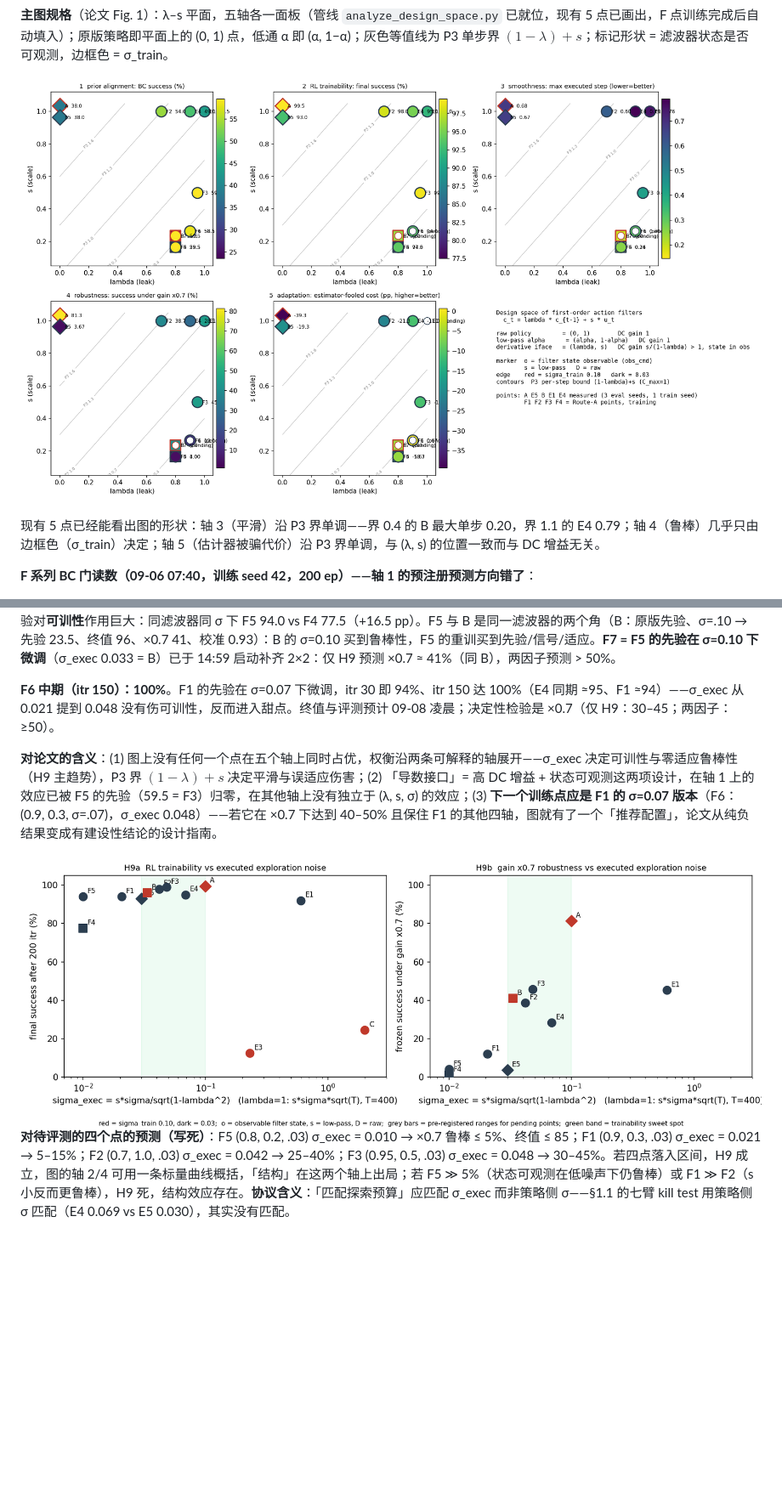
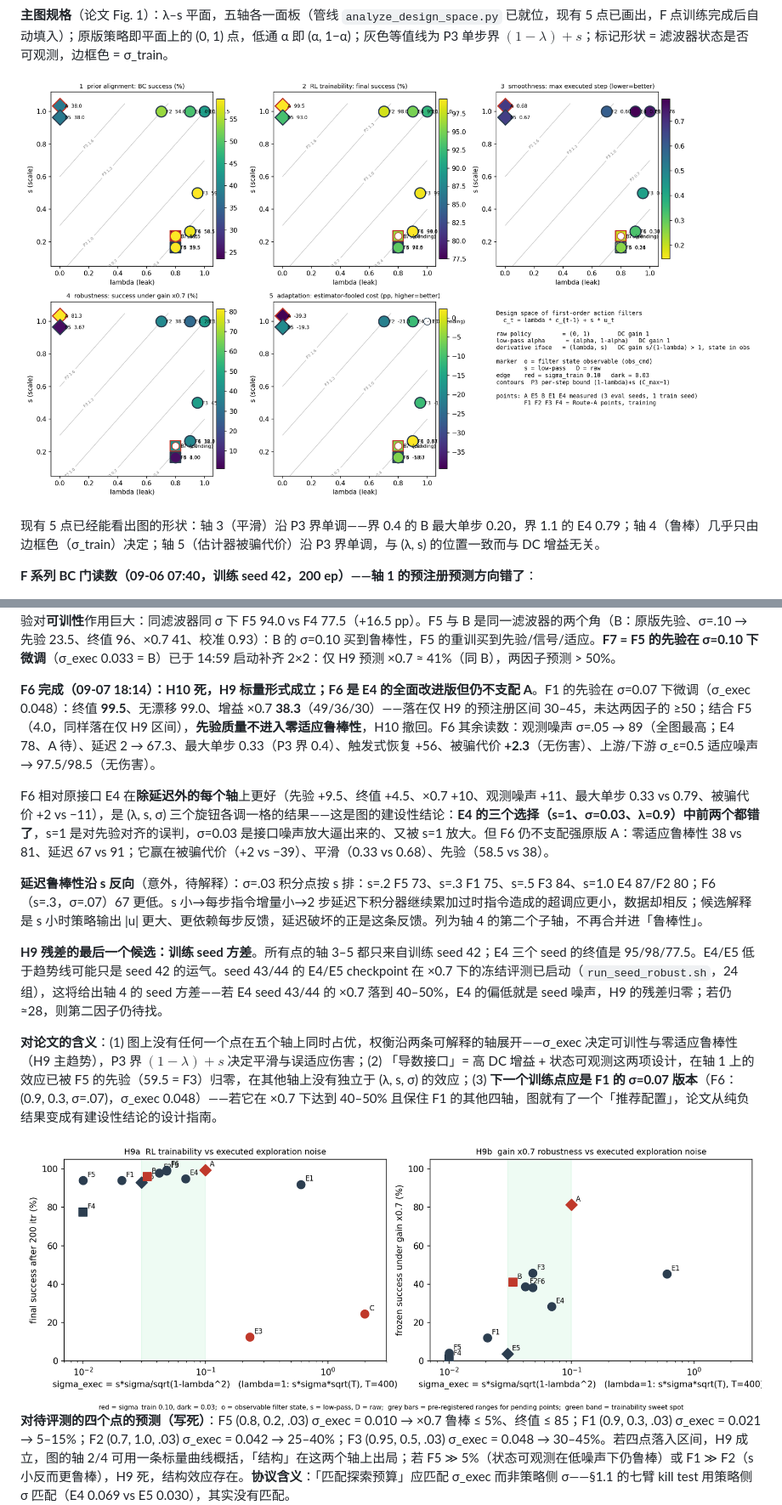
Before and after one commit to asimfish/awesome_robo_ttt, a Markdown page: proposal/CADI_TTT_PROPOSAL_v2.md, 2 parts joined by grey strips. Shown at 85% size. Drawn GitHub-style; pictures changed too: proposal/figures/DS_h9.png, proposal/figures/DS_map.png; blank space fills up the shorter version.

```diff
--- a/proposal/CADI_TTT_PROPOSAL_v2.md
+++ b/proposal/CADI_TTT_PROPOSAL_v2.md
@@ -378,7 +378,13 @@ Q1 预测「s 从 1.0 降到 0.3 先验下降 ≤10 pp」——实际**上升 9.
 
 **F5 完成（09-07 14:58）：H10 在 F5 上不成立；(0.8, 0.2) 处的 2×2 补齐一角**。F5 = 低通滤波器 + 重训先验 + 状态可观测（σ=.03，σ_exec 0.010）：终值 94.0、无漂移 94.7、增益 ×0.7 **4.0%**、延迟 2 73.3、最大单步 0.26（P3 界 0.4）、触发式恢复 **+79.0**（全图最高）、被骗代价 −5.7、校准相关 **0.94**（全图最高）。×0.7 的 4.0% 落在仅 H9 预测（≤5%）内、低于两因子预测（8–15%）；与同滤波器同 σ_exec 的 F4（先验 23.5）比只高 3 pp——**先验质量在零适应鲁棒性上几乎不起作用**，H10 的 F5 检验偏向 H9 标量形式。但先验对**可训性**作用巨大：同滤波器同 σ 下 F5 94.0 vs F4 77.5（+16.5 pp）。F5 与 B 是同一滤波器的两个角（B：原版先验、σ=.10 → 先验 23.5、终值 96、×0.7 41、校准 0.93）：B 的 σ=0.10 买到鲁棒性，F5 的重训买到先验/信号/适应。**F7 = F5 的先验在 σ=0.10 下微调**（σ_exec 0.033 = B）已于 14:59 启动补齐 2×2：仅 H9 预测 ×0.7 ≈ 41%（同 B），两因子预测 > 50%。
 
-**F6 中期（itr 150）：100%**。F1 的先验在 σ=0.07 下微调，itr 30 即 94%、itr 150 达 100%（E4 同期 ≈95、F1 ≈94）——σ_exec 从 0.021 提到 0.048 没有伤可训性，反而进入甜点。终值与评测预计 09-08 凌晨；决定性检验是 ×0.7（仅 H9：30–45；两因子：≥50）。
+**F6 完成（09-07 18:14）：H10 死，H9 标量形式成立；F6 是 E4 的全面改进版但仍不支配 A**。F1 的先验在 σ=0.07 下微调（σ_exec 0.048）：终值 **99.5**、无漂移 99.0、增益 ×0.7 **38.3**（49/36/30）——落在仅 H9 的预注册区间 30–45，未达两因子的 ≥50；结合 F5（4.0，同样落在仅 H9 区间），**先验质量不进入零适应鲁棒性**，H10 撤回。F6 其余读数：观测噪声 σ=.05 → 89（全图最高；E4 78、A 待）、延迟 2 → 67.3、最大单步 0.33（P3 界 0.4）、触发式恢复 +56、被骗代价 **+2.3**（无伤害）、上游/下游 σ_ε=0.5 适应噪声 → 97.5/98.5（无伤害）。
+
+F6 相对原接口 E4 在**除延迟外的每个轴**上更好（先验 +9.5、终值 +4.5、×0.7 +10、观测噪声 +11、最大单步 0.33 vs 0.79、被骗代价 +2 vs −11），是 (λ, s, σ) 三个旋钮各调一格的结果——这是图的建设性结论：**E4 的三个选择（s=1、σ=0.03、λ=0.9）中前两个都错了**，s=1 是对先验对齐的误判，σ=0.03 是接口噪声放大逼出来的、又被 s=1 放大。但 F6 仍不支配强原版 A：零适应鲁棒性 38 vs 81、延迟 67 vs 91；它赢在被骗代价（+2 vs −39）、平滑（0.33 vs 0.68）、先验（58.5 vs 38）。
+
+**延迟鲁棒性沿 s 反向**（意外，待解释）：σ=.03 积分点按 s 排：s=.2 F5 73、s=.3 F1 75、s=.5 F3 84、s=1.0 E4 87/F2 80；F6（s=.3，σ=.07）67 更低。s 小→每步指令增量小→2 步延迟下积分器继续累加过时指令造成的超调应更小，数据却相反；候选解释是 s 小时策略输出 |u| 更大、更依赖每步反馈，延迟破坏的正是这条反馈。列为轴 4 的第二个子轴，不再合并进「鲁棒性」。
+
+**H9 残差的最后一个候选：训练 seed 方差**。所有点的轴 3–5 都只来自训练 seed 42；E4 三个 seed 的终值是 95/98/77.5。E4/E5 低于趋势线可能只是 seed 42 的运气。seed 43/44 的 E4/E5 checkpoint 在 ×0.7 下的冻结评测已启动（`run_seed_robust.sh`，24 组），这将给出轴 4 的 seed 方差——若 E4 seed 43/44 的 ×0.7 落到 40–50%，E4 的偏低就是 seed 噪声，H9 的残差归零；若仍 ≈28，则第二因子仍待找。
 
 **对论文的含义**：(1) 图上没有任何一个点在五个轴上同时占优，权衡沿两条可解释的轴展开——σ_exec 决定可训性与零适应鲁棒性（H9 主趋势），P3 界 $(1-\lambda)+s$ 决定平滑与误适应伤害；(2) 「导数接口」= 高 DC 增益 + 状态可观测这两项设计，在轴 1 上的效应已被 F5 的先验（59.5 = F3）归零，在其他轴上没有独立于 (λ, s, σ) 的效应；(3) **下一个训练点应是 F1 的 σ=0.07 版本**（F6：(0.9, 0.3, σ=.07)，σ_exec 0.048）——若它在 ×0.7 下达到 40–50% 且保住 F1 的其他四轴，图就有了一个「推荐配置」，论文从纯负结果变成有建设性结论的设计指南。
 
```
Also changed, not shown: other parts of proposal/CADI_TTT_PROPOSAL_v2.md (+1 -1 lines), proposal/design_space_table.md (+1 -1 lines), 4 other files.
